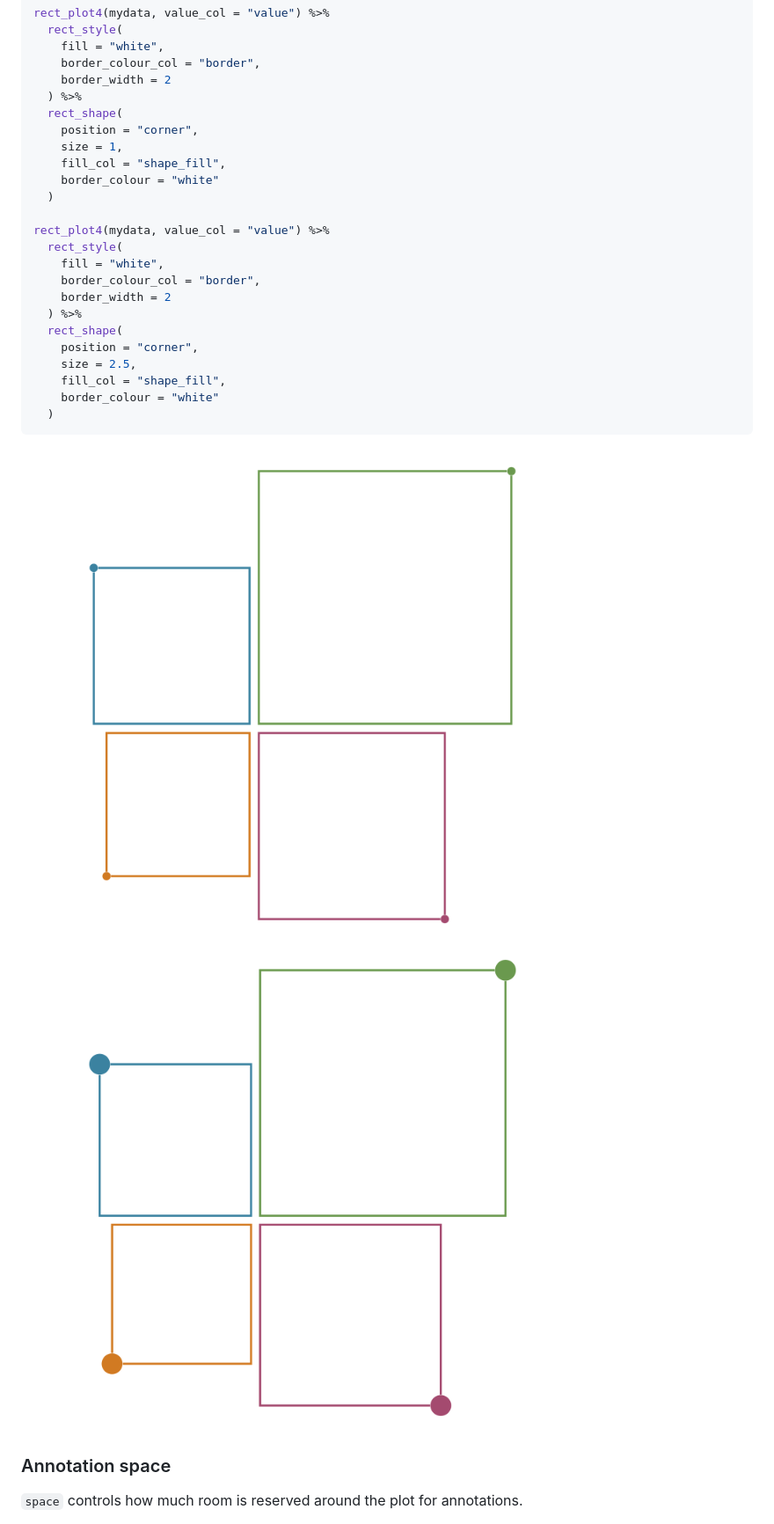
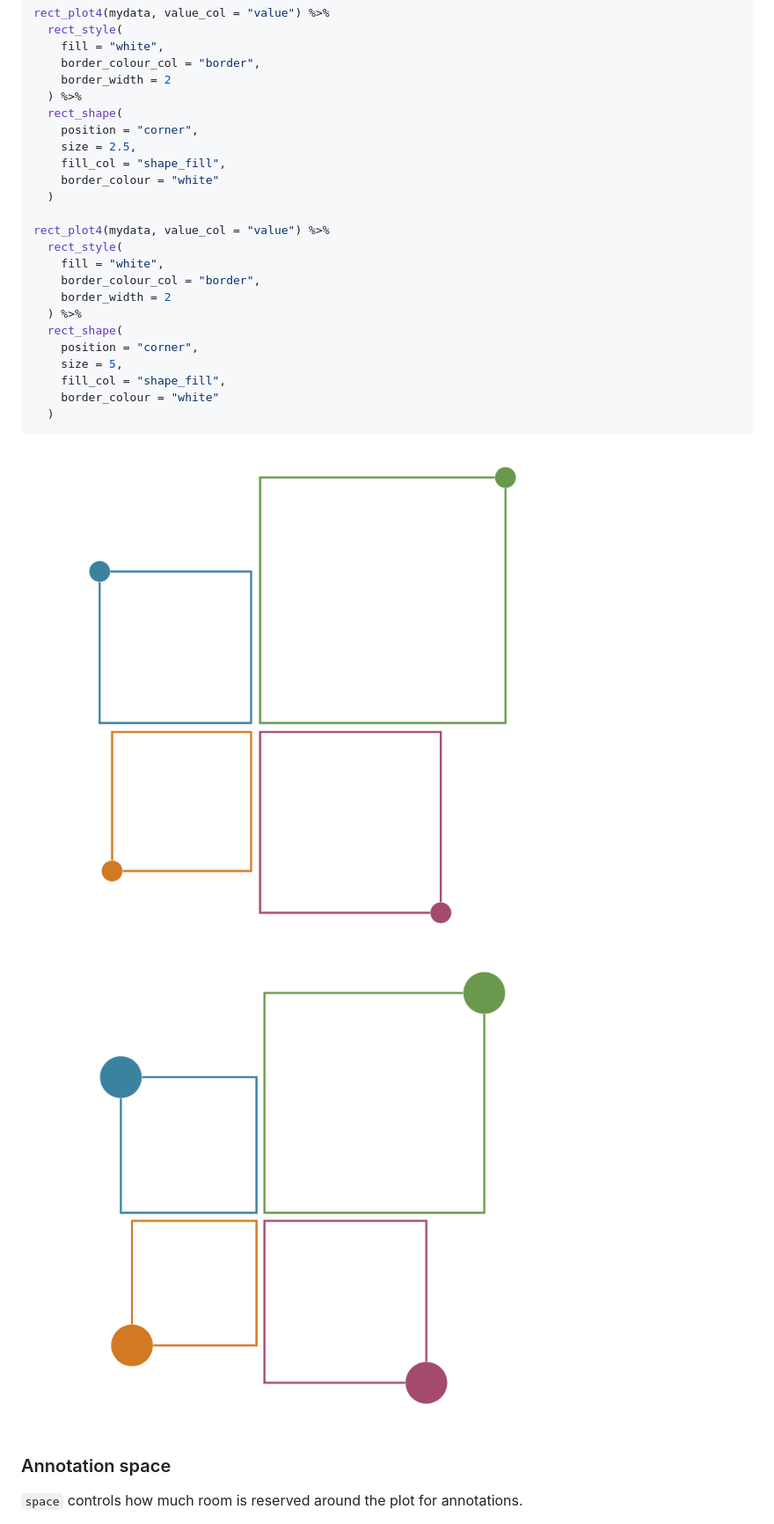
Before and after one commit to hriisalu/rectangler, a Markdown page: articles/rectangler.md, the part around one of its changes. Shown at 88% size. GitHub-like rendering; pictures changed too: articles/figures/vignette-compare-shape-size-1.png, articles/figures/vignette-compare-shape-size-2.png.

Commit message:
Deploying to gh-pages from @ hriisalu/rectangler@43adb80750088b9f6f18ad6957780608c4752595 🚀

```diff
--- a/articles/rectangler.md
+++ b/articles/rectangler.md
@@ -743,7 +743,7 @@ rect_plot4(mydata, value_col = "value") %>%
   ) %>%
   rect_shape(
     position = "corner",
-    size = 1,
+    size = 2.5,
     fill_col = "shape_fill",
     border_colour = "white"
   )
@@ -756,7 +756,7 @@ rect_plot4(mydata, value_col = "value") %>%
   ) %>%
   rect_shape(
     position = "corner",
-    size = 2.5,
+    size = 5,
     fill_col = "shape_fill",
     border_colour = "white"
   )
```
Also changed, not shown: other parts of articles/rectangler.md (+6 -6 lines), articles/figures/vignette-annotation-basic-1.png, articles/figures/vignette-compare-annotation-long-space-1.png, articles/figures/vignette-compare-annotation-space-1.png, articles/figures/vignette-compare-label-size-1.png, 3 other files.
